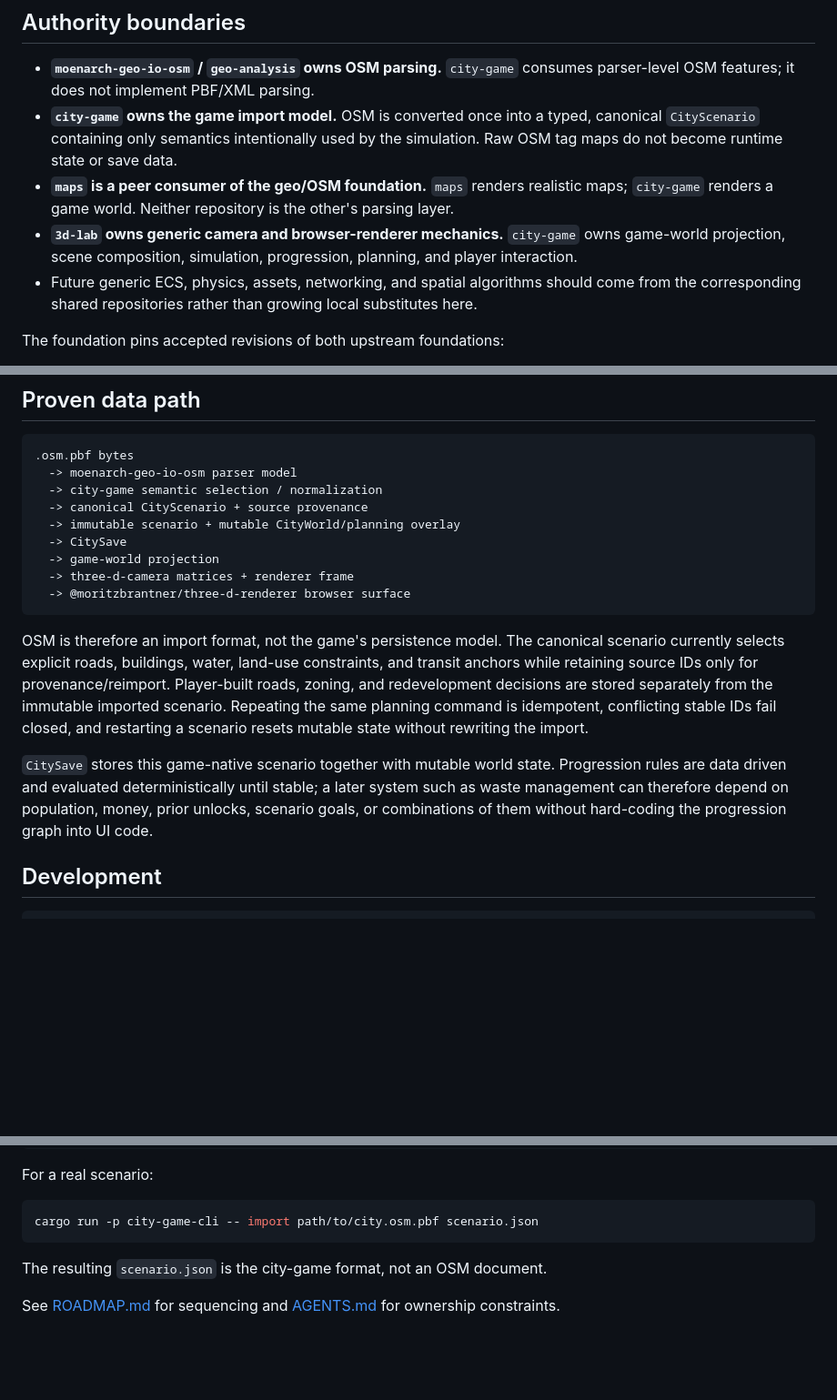
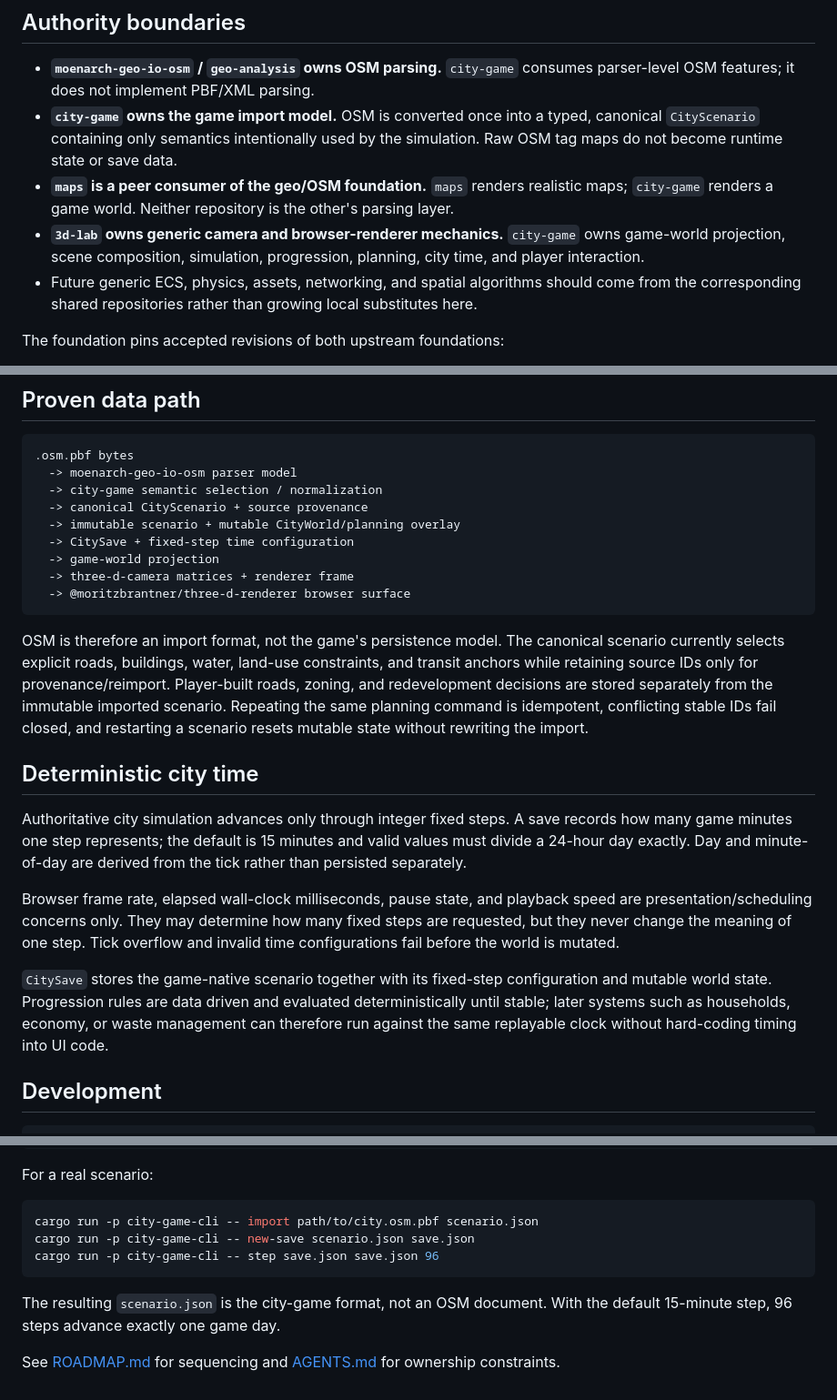
Before and after one commit to moritzbrantner/city-game, a Markdown page: README.md, 3 parts joined by grey strips. Shown at 91% size. GitHub-like rendering; blank space fills up the shorter version.

Commit message:
Document deterministic fixed-step city time

````diff
--- a/README.md
+++ b/README.md
@@ -7,7 +7,7 @@
 - **`moenarch-geo-io-osm` / `geo-analysis` owns OSM parsing.** `city-game` consumes parser-level OSM features; it does not implement PBF/XML parsing.
 - **`city-game` owns the game import model.** OSM is converted once into a typed, canonical `CityScenario` containing only semantics intentionally used by the simulation. Raw OSM tag maps do not become runtime state or save data.
 - **`maps` is a peer consumer of the geo/OSM foundation.** `maps` renders realistic maps; `city-game` renders a game world. Neither repository is the other's parsing layer.
-- **`3d-lab` owns generic camera and browser-renderer mechanics.** `city-game` owns game-world projection, scene composition, simulation, progression, planning, and player interaction.
+- **`3d-lab` owns generic camera and browser-renderer mechanics.** `city-game` owns game-world projection, scene composition, simulation, progression, planning, city time, and player interaction.
 - Future generic ECS, physics, assets, networking, and spatial algorithms should come from the corresponding shared repositories rather than growing local substitutes here.
 
 The foundation pins accepted revisions of both upstream foundations:
@@ -23,7 +23,7 @@ The foundation pins accepted revisions of both upstream foundations:
   -> city-game semantic selection / normalization
   -> canonical CityScenario + source provenance
   -> immutable scenario + mutable CityWorld/planning overlay
-  -> CitySave
+  -> CitySave + fixed-step time configuration
   -> game-world projection
   -> three-d-camera matrices + renderer frame
   -> @moritzbrantner/three-d-renderer browser surface
@@ -31,7 +31,13 @@ The foundation pins accepted revisions of both upstream foundations:
 
 OSM is therefore an import format, not the game's persistence model. The canonical scenario currently selects explicit roads, buildings, water, land-use constraints, and transit anchors while retaining source IDs only for provenance/reimport. Player-built roads, zoning, and redevelopment decisions are stored separately from the immutable imported scenario. Repeating the same planning command is idempotent, conflicting stable IDs fail closed, and restarting a scenario resets mutable state without rewriting the import.
 
-`CitySave` stores this game-native scenario together with mutable world state. Progression rules are data driven and evaluated deterministically until stable; a later system such as waste management can therefore depend on population, money, prior unlocks, scenario goals, or combinations of them without hard-coding the progression graph into UI code.
+## Deterministic city time
+
+Authoritative city simulation advances only through integer fixed steps. A save records how many game minutes one step represents; the default is 15 minutes and valid values must divide a 24-hour day exactly. Day and minute-of-day are derived from the tick rather than persisted separately.
+
+Browser frame rate, elapsed wall-clock milliseconds, pause state, and playback speed are presentation/scheduling concerns only. They may determine how many fixed steps are requested, but they never change the meaning of one step. Tick overflow and invalid time configurations fail before the world is mutated.
+
+`CitySave` stores the game-native scenario together with its fixed-step configuration and mutable world state. Progression rules are data driven and evaluated deterministically until stable; later systems such as households, economy, or waste management can therefore run against the same replayable clock without hard-coding timing into UI code.
 
 ## Development
 
@@ -51,8 +57,10 @@ For a real scenario:
 
 ```sh
 cargo run -p city-game-cli -- import path/to/city.osm.pbf scenario.json
+cargo run -p city-game-cli -- new-save scenario.json save.json
+cargo run -p city-game-cli -- step save.json save.json 96
 ```
 
-The resulting `scenario.json` is the city-game format, not an OSM document.
+The resulting `scenario.json` is the city-game format, not an OSM document. With the default 15-minute step, 96 steps advance exactly one game day.
 
 See [ROADMAP.md](ROADMAP.md) for sequencing and [AGENTS.md](AGENTS.md) for ownership constraints.
````
